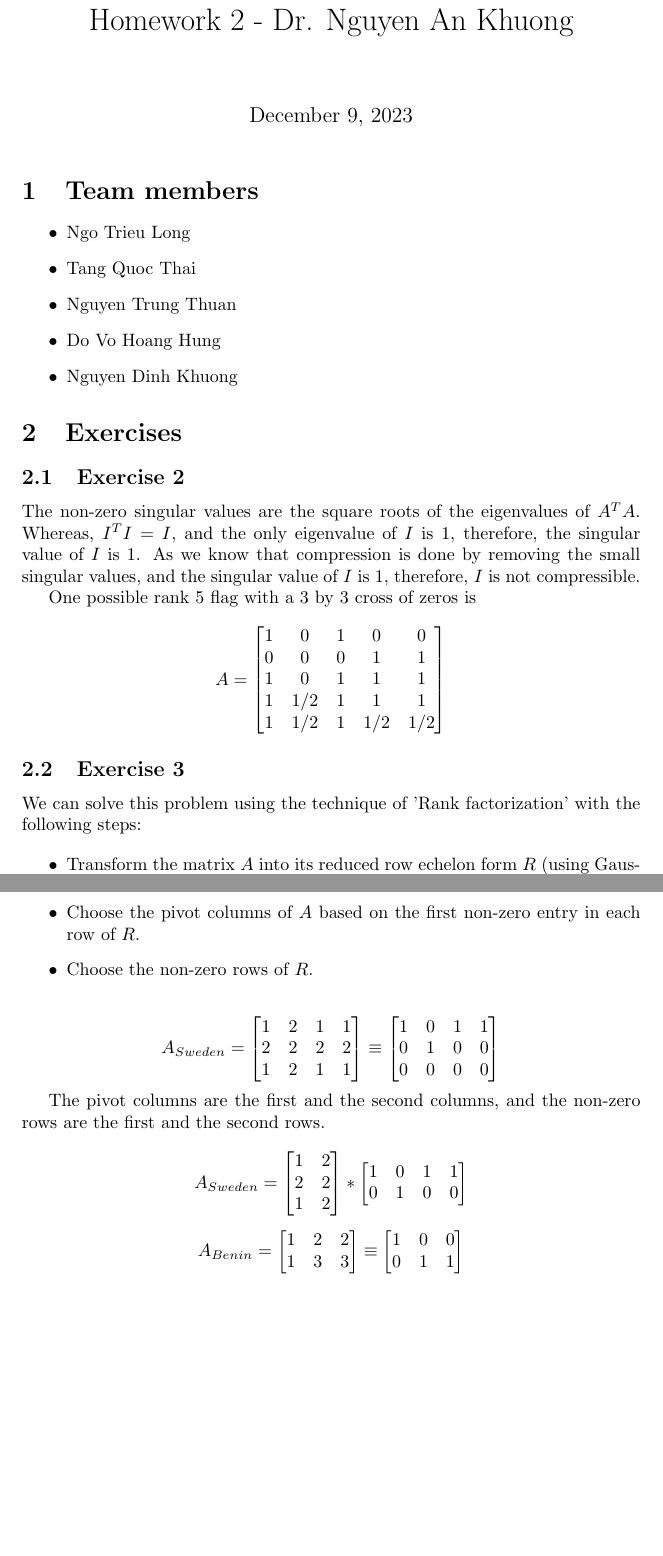
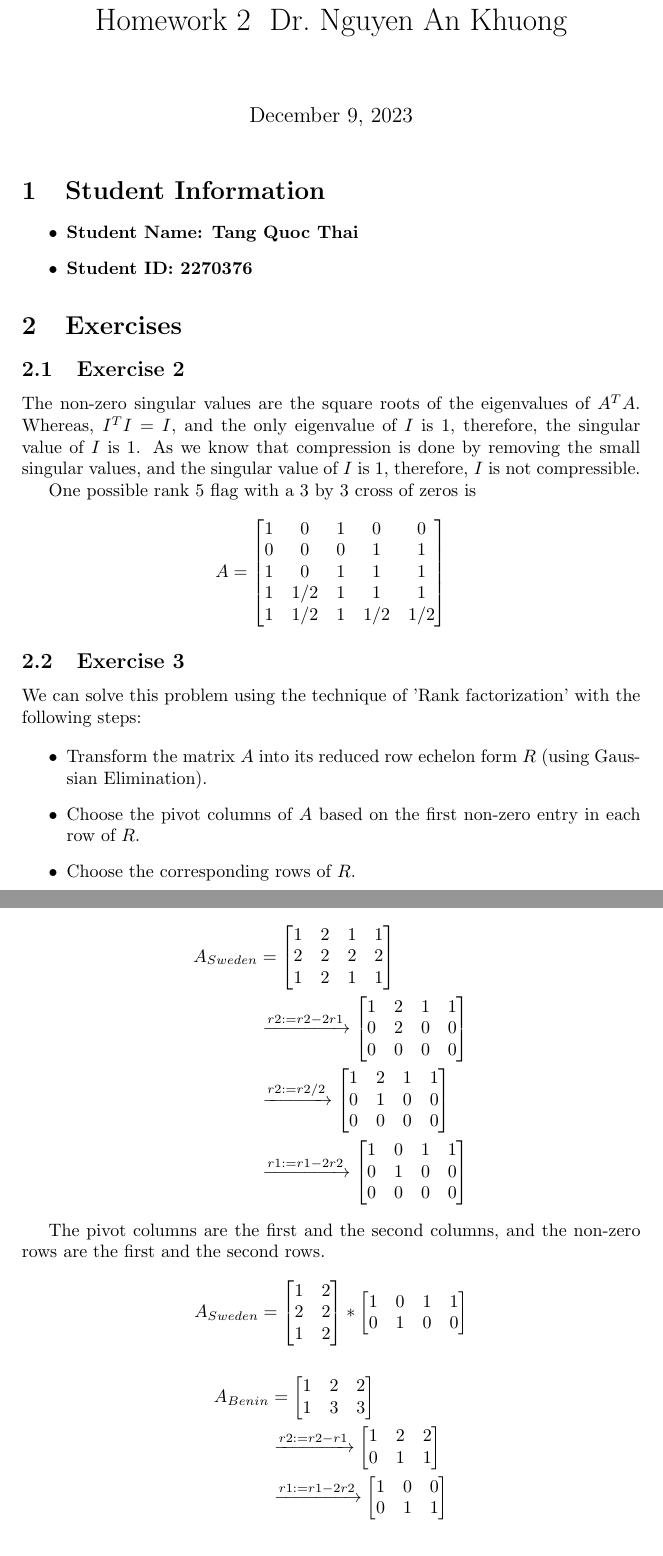
Before and after one commit to tqtensor/bk-imp, a LaTeX problem sheet (math/hw/homework_2.tex): two parts of pages 1 and 2 of 5, joined at a grey line, cut so that both start at the same text, the shorter picture padded with empty space. Compiled offline with pdfLaTeX.

Commit message:
chore: udpate homework 2

```diff
--- a/math/hw/homework_2.tex
+++ b/math/hw/homework_2.tex
@@ -9,15 +9,12 @@
 \usepackage{hyperref}
 \begin{document}
 
-\title{Homework 2 - Dr. Nguyen An Khuong}
+\title{Homework 2 \- Dr.\ Nguyen An Khuong}
 \maketitle
-\section{Team members}
+\section{Student Information}
 \begin{itemize}
-    \item Ngo Trieu Long
-    \item Tang Quoc Thai
-    \item Nguyen Trung Thuan
-    \item Do Vo Hoang Hung
-    \item Nguyen Dinh Khuong
+    \item \bf{Student Name:} Tang Quoc Thai
+    \item \bf{Student ID:} 2270376
 \end{itemize}
 
 \section{Exercises}
@@ -43,22 +40,35 @@ We can solve this problem using the technique of 'Rank factorization' with the f
 \begin{itemize}
     \item Transform the matrix $A$ into its reduced row echelon form $R$ (using Gaussian Elimination).
     \item Choose the pivot columns of $A$ based on the first non-zero entry in each row of $R$.
-    \item Choose the non-zero rows of $R$.
+    \item Choose the corresponding rows of $R$.
 \end{itemize}
 
-\[A_{Sweden} =
+\begin{align*}
+    A_{Sweden} &=
         \begin{bmatrix}
             1 & 2 & 1 & 1 \\
             2 & 2 & 2 & 2 \\
             1 & 2 & 1 & 1
-    \end{bmatrix}
-    \equiv
+        \end{bmatrix} \\
+    &\xrightarrow{r2 := r2 - 2r1}
+        \begin{bmatrix}
+            1 & 2 & 1 & 1 \\
+            0 & 2 & 0 & 0 \\
+            0 & 0 & 0 & 0
+        \end{bmatrix} \\
+    &\xrightarrow{r2 := r2/2}
+        \begin{bmatrix}
+            1 & 2 & 1 & 1 \\
+            0 & 1 & 0 & 0 \\
+            0 & 0 & 0 & 0
+        \end{bmatrix} \\
+    &\xrightarrow{r1 := r1 - 2r2}
         \begin{bmatrix}
             1 & 0 & 1 & 1 \\
             0 & 1 & 0 & 0 \\
             0 & 0 & 0 & 0
         \end{bmatrix}
-\]
+\end{align*}
 
 The pivot columns are the first and the second columns, and the non-zero rows are the first and the second rows.
 
@@ -75,17 +85,23 @@ The pivot columns are the first and the second columns, and the non-zero rows ar
     \end{bmatrix}
 \]
 
-\[A_{Benin} =
+\begin{align*}
+    A_{Benin} &=
         \begin{bmatrix}
             1 & 2 & 2 \\
             1 & 3 & 3
-    \end{bmatrix}
-    \equiv
+        \end{bmatrix} \\
+    &\xrightarrow{r2 := r2 - r1}
+        \begin{bmatrix}
+            1 & 2 & 2 \\
+            0 & 1 & 1
+        \end{bmatrix} \\
+    &\xrightarrow{r1 := r1 - 2r2}
         \begin{bmatrix}
             1 & 0 & 0 \\
             0 & 1 & 1
-    \end{bmatrix}
-\]
+        \end{bmatrix} \\
+\end{align*}
 
 The pivot columns are the first and the second columns, and the non-zero rows are the first and the second rows.
 
```
Also changed, not shown: math/hw/homework_2.tex (12 more changed lines). Lines whose indentation alone changed are shown as unchanged.
